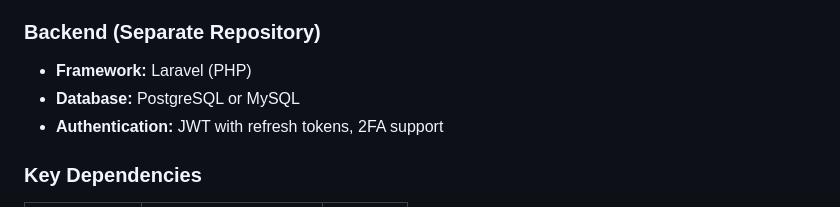
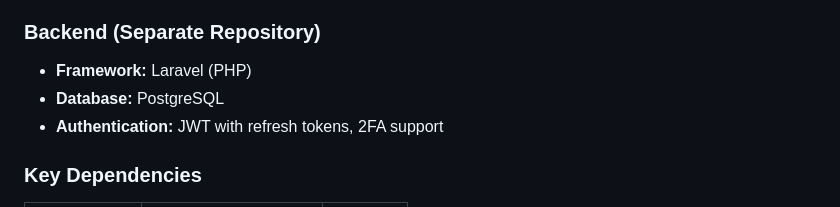
Before and after one commit to tr3scafesforge-cloud/promoruta-mobile, a Markdown page: openspec/project.md, the part around the change. Drawn GitHub-style.

Commit message:
Update BE DB tech stack

```diff
--- a/openspec/project.md
+++ b/openspec/project.md
@@ -97,7 +97,7 @@ Monthly or annual subscription plans that offer:
 ### Backend (Separate Repository)
 
 - **Framework:** Laravel (PHP)
-- **Database:** PostgreSQL or MySQL
+- **Database:** PostgreSQL
 - **Authentication:** JWT with refresh tokens, 2FA support
 
 ### Key Dependencies
```
